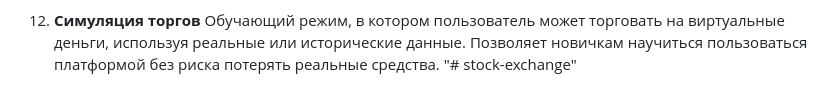
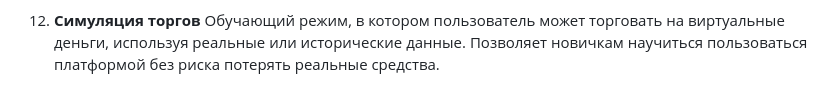
Before and after one commit to xfn3t/stock-exchange, a Markdown page: README.md, the part around the change. GitHub-like rendering.

```diff
--- a/README.md
+++ b/README.md
@@ -35,4 +35,3 @@
 
 12. **Симуляция торгов**
     Обучающий режим, в котором пользователь может торговать на виртуальные деньги, используя реальные или исторические данные. Позволяет новичкам научиться пользоваться платформой без риска потерять реальные средства.
-"# stock-exchange"
```
